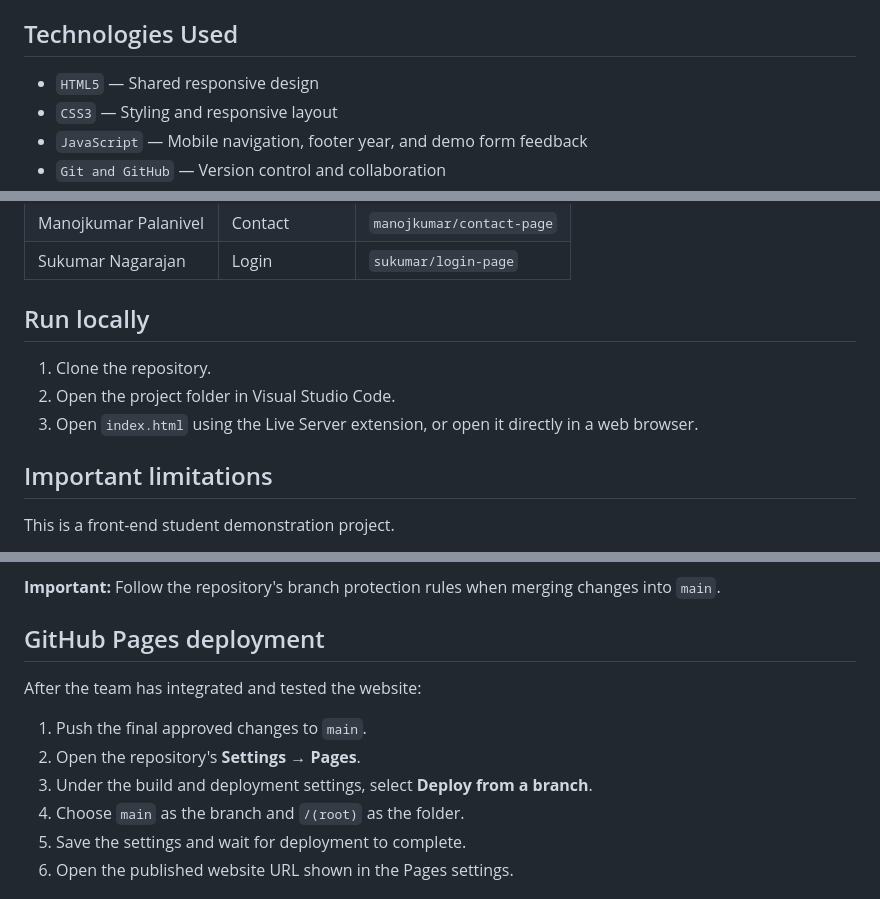
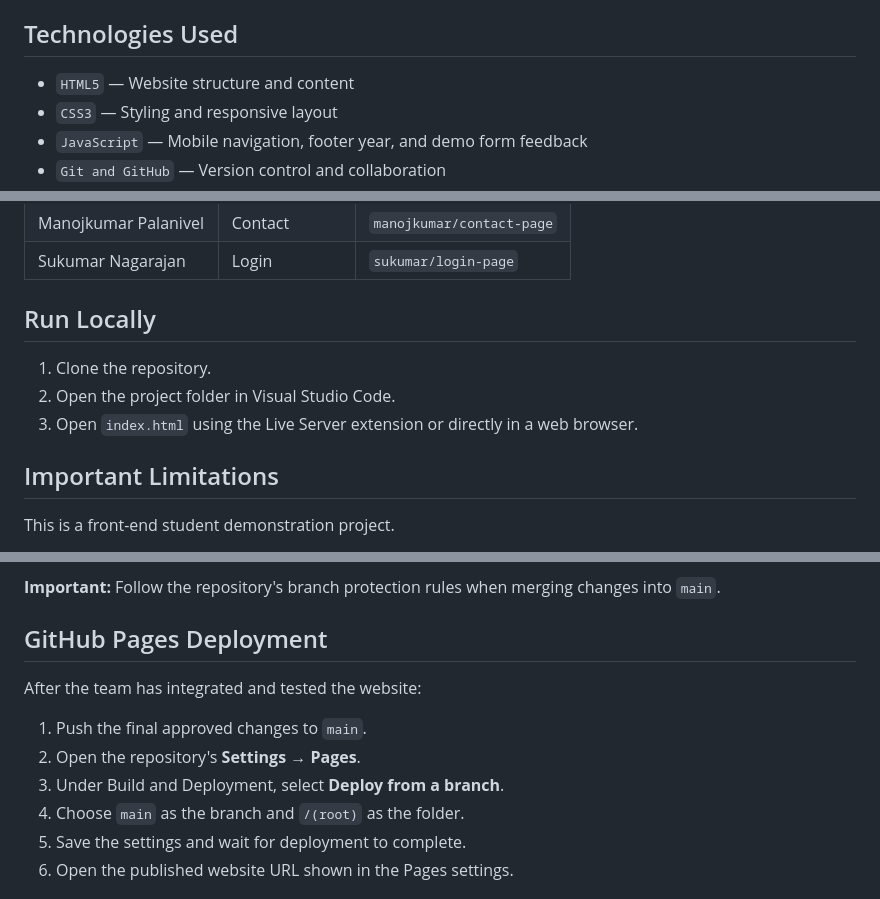
Before and after one commit to renaldoAVR/fitzone-devops-project, a Markdown page: README.md, 3 parts joined by grey strips. Rendered like a GitHub page.

Commit message:
Modified few lines

```diff
--- a/README.md
+++ b/README.md
@@ -11,7 +11,7 @@ A responsive five-page static fitness website built using HTML, CSS, and JavaScr
 - `login.html` — Login form demo
 
 ## Technologies Used
-- `HTML5` — Shared responsive design
+- `HTML5` — Website structure and content
 - `CSS3` — Styling and responsive layout
 - `JavaScript` — Mobile navigation, footer year, and demo form feedback
 - `Git and GitHub` — Version control and collaboration
@@ -40,13 +40,13 @@ The following are the proposed page assignments:
 | Manojkumar Palanivel | Contact       | `manojkumar/contact-page` |
 | Sukumar Nagarajan    | Login         | `sukumar/login-page`      |
 
-## Run locally
+## Run Locally
 
 1. Clone the repository.
 2. Open the project folder in Visual Studio Code.
-3. Open `index.html` using the Live Server extension, or open it directly in a web browser.
+3. Open `index.html` using the Live Server extension or directly in a web browser.
 
-## Important limitations
+## Important Limitations
 
 This is a front-end student demonstration project.
 
@@ -68,13 +68,13 @@ This is a front-end student demonstration project.
 
 **Important:** Follow the repository's branch protection rules when merging changes into `main`.
 
-## GitHub Pages deployment
+## GitHub Pages Deployment
 
 After the team has integrated and tested the website:
 
 1. Push the final approved changes to `main`.
 2. Open the repository's **Settings → Pages**.
-3. Under the build and deployment settings, select **Deploy from a branch**.
+3. Under Build and Deployment, select **Deploy from a branch**.
 4. Choose `main` as the branch and `/(root)` as the folder.
 5. Save the settings and wait for deployment to complete.
 6. Open the published website URL shown in the Pages settings.
```
